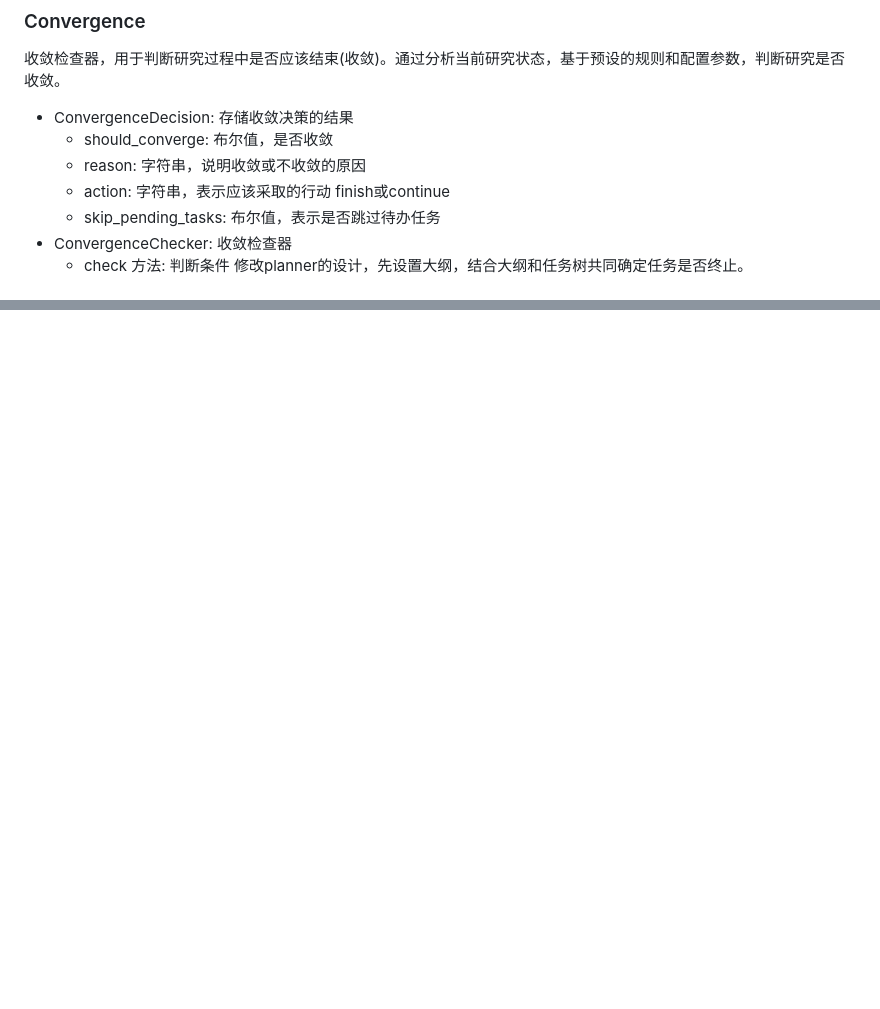
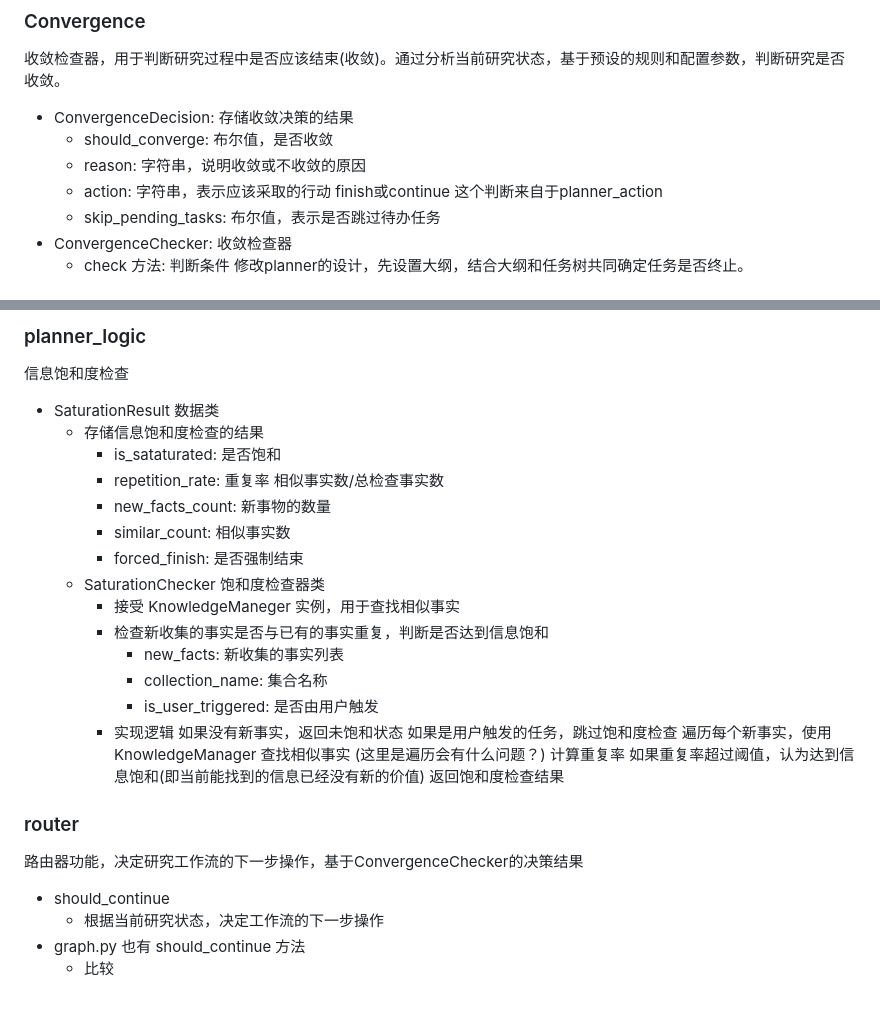
Before and after one commit to xUxIAOrUI815/deep-researcher, a Markdown page: core/README.md, 2 parts joined by grey strips. Drawn GitHub-style; blank space fills up the shorter version.

```diff
--- a/core/README.md
+++ b/core/README.md
@@ -54,7 +56,7 @@
   - ConvergenceDecision: 存储收敛决策的结果
     - should_converge: 布尔值，是否收敛
     - reason: 字符串，说明收敛或不收敛的原因
-    - action: 字符串，表示应该采取的行动 finish或continue
+    - action: 字符串，表示应该采取的行动 finish或continue  这个判断来自于planner_action
     - skip_pending_tasks: 布尔值，表示是否跳过待办任务
   - ConvergenceChecker: 收敛检查器
     - check 方法: 判断条件
@@ -120,0 +183,29 @@
+### planner_logic
+信息饱和度检查
+- SaturationResult 数据类
+  - 存储信息饱和度检查的结果
+    - is_sataturated: 是否饱和
+    - repetition_rate: 重复率 相似事实数/总检查事实数
+    - new_facts_count: 新事物的数量
+    - similar_count: 相似事实数
+    - forced_finish: 是否强制结束
+  - SaturationChecker 饱和度检查器类
+    - 接受 KnowledgeManeger 实例，用于查找相似事实
+    - 检查新收集的事实是否与已有的事实重复，判断是否达到信息饱和
+      - new_facts: 新收集的事实列表
+      - collection_name: 集合名称
+      - is_user_triggered: 是否由用户触发
+    - 实现逻辑
+      如果没有新事实，返回未饱和状态
+      如果是用户触发的任务，跳过饱和度检查
+      遍历每个新事实，使用 KnowledgeManager 查找相似事实 (这里是遍历会有什么问题？)
+      计算重复率
+      如果重复率超过阈值，认为达到信息饱和(即当前能找到的信息已经没有新的价值)
+      返回饱和度检查结果
+
+### router
+路由器功能，决定研究工作流的下一步操作，基于ConvergenceChecker的决策结果
+- should_continue
+  - 根据当前研究状态，决定工作流的下一步操作
+- graph.py 也有 should_continue 方法
+  - 比较
```
Also changed, not shown: other parts of core/README.md (+62 -0 lines).
